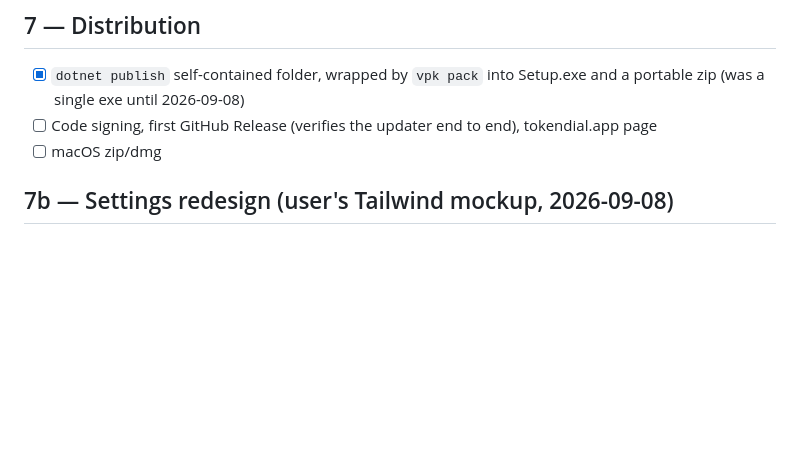
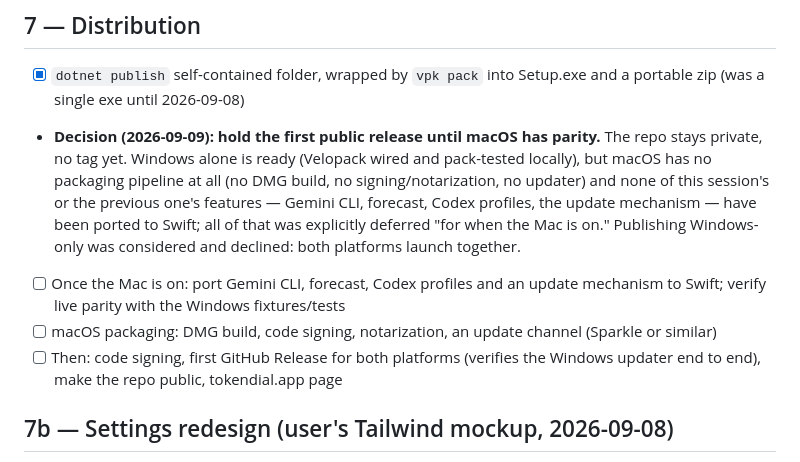
Before and after one commit to r4yb3l/tokendial, a Markdown page: tasks/todo.md, the part around the change. Rendered like a GitHub page; blank space fills up the shorter version.

Commit message:
Decide to hold the first public release until macOS reaches feature parity

```diff
--- a/tasks/todo.md
+++ b/tasks/todo.md
@@ -58,8 +58,10 @@ Plan: `~/.claude/plans/giggly-wobbling-willow.md`.
 
 ## 7 — Distribution
 - [x] `dotnet publish` self-contained folder, wrapped by `vpk pack` into Setup.exe and a portable zip (was a single exe until 2026-09-08)
-- [ ] Code signing, first GitHub Release (verifies the updater end to end), tokendial.app page
-- [ ] macOS zip/dmg
+- **Decision (2026-09-09): hold the first public release until macOS has parity.** The repo stays private, no tag yet. Windows alone is ready (Velopack wired and pack-tested locally), but macOS has no packaging pipeline at all (no DMG build, no signing/notarization, no updater) and none of this session's or the previous one's features — Gemini CLI, forecast, Codex profiles, the update mechanism — have been ported to Swift; all of that was explicitly deferred "for when the Mac is on." Publishing Windows-only was considered and declined: both platforms launch together.
+- [ ] Once the Mac is on: port Gemini CLI, forecast, Codex profiles and an update mechanism to Swift; verify live parity with the Windows fixtures/tests
+- [ ] macOS packaging: DMG build, code signing, notarization, an update channel (Sparkle or similar)
+- [ ] Then: code signing, first GitHub Release for both platforms (verifies the Windows updater end to end), make the repo public, tokendial.app page
 
 ## 7b — Settings redesign (user's Tailwind mockup, 2026-09-08)
 - [x] Chrome design system: palette, title bar with logo/version/status pill, drawn checkbox/radio/card/chip/field/button, thin scrollbar
```
